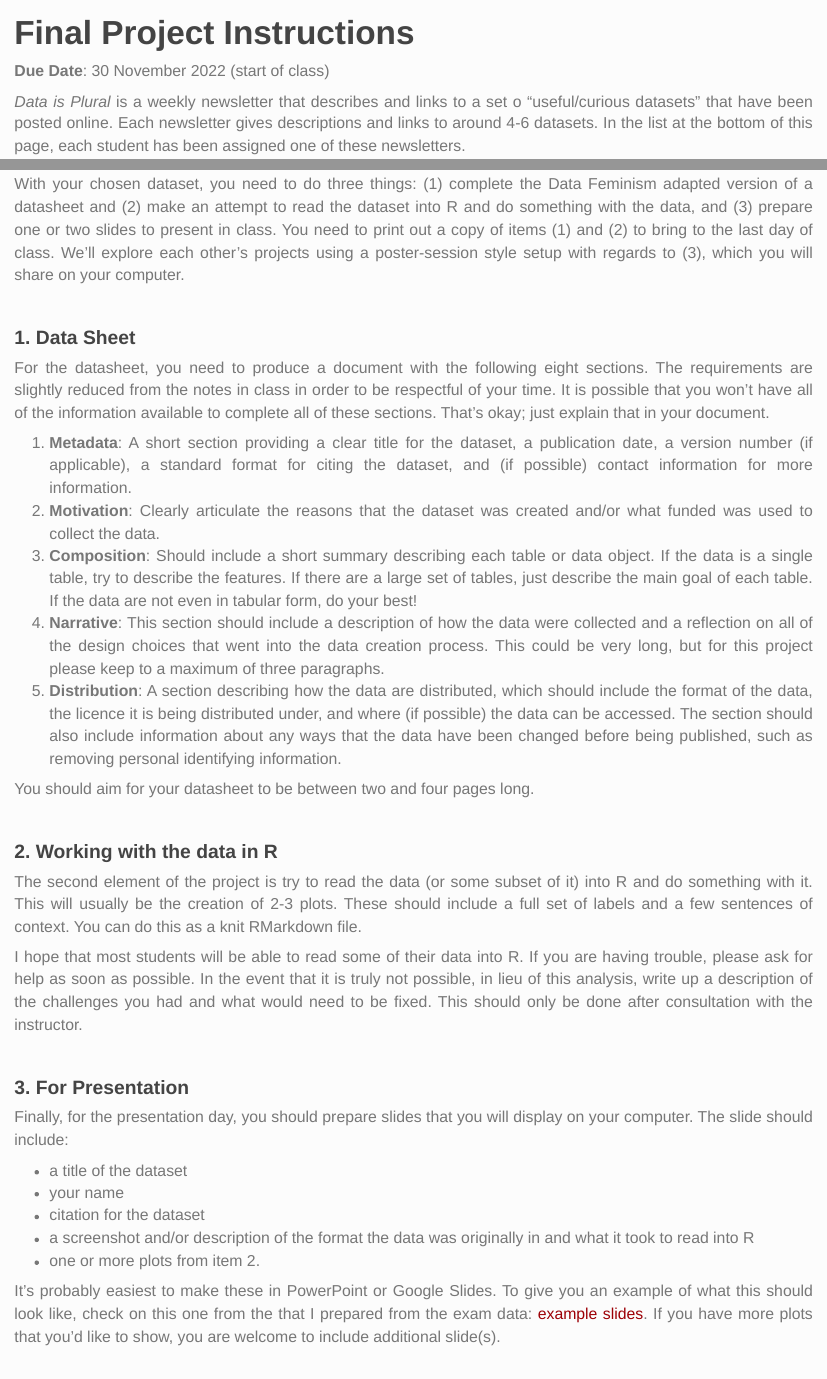
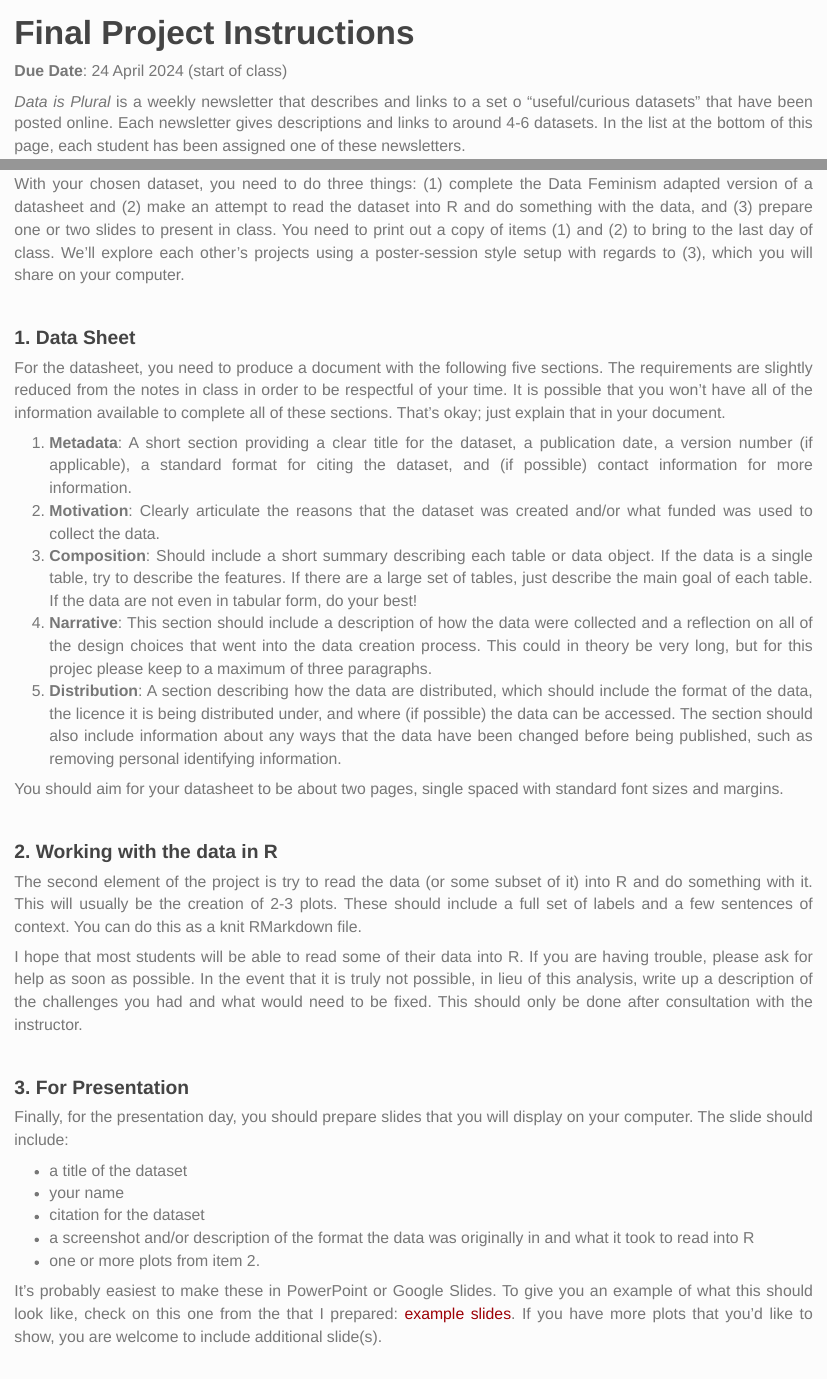
Before and after one commit to statsmaths/dsst289-s24, an R Markdown document (extra/project.Rmd): the page in a window 1100 px wide, from its top, and a second part further down, joined at a grey line. The pictures show the output file extra/project.html that the author committed with the source, opened offline.

Commit message:
auto update

```diff
--- a/extra/project.Rmd
+++ b/extra/project.Rmd
@@ -9,7 +9,7 @@ output:
       after_body: project_links.html
 ---
 
-**Due Date**: 30 November 2022 (start of class)
+**Due Date**: 24 April 2024 (start of class)
 
 *Data is Plural* is a weekly newsletter that describes and links to a set o
 "useful/curious datasets" that have been posted online. Each newsletter gives
@@ -32,7 +32,7 @@ computer.
 
 ## 1. Data Sheet
 
-For the datasheet, you need to produce a document with the following eight
+For the datasheet, you need to produce a document with the following five
 sections. The requirements are slightly reduced from the notes in class in order
 to be respectful of your time. It is possible that you won't have all of the
 information available to complete all of these sections. That's okay; just
@@ -49,15 +49,16 @@ are a large set of tables, just describe the main goal of each table. If the
 data are not even in tabular form, do your best!
 4. **Narrative**: This section should include a description of how the data
 were collected and a reflection on all of the design choices that went into the
-data creation process. This could be very long, but for this project please
-keep to a maximum of three paragraphs.
+data creation process. This could in theory be very long, but for this projec
+please keep to a maximum of three paragraphs.
 5. **Distribution**: A section describing how the data are distributed, which
 should include the format of the data, the licence it is being distributed
 under, and where (if possible) the data can be accessed. The section should
 also include information about any ways that the data have been changed before
 being published, such as removing personal identifying information.
 
-You should aim for your datasheet to be between two and four pages long.
+You should aim for your datasheet to be about two pages, single spaced with
+standard font sizes and margins.
 
 ## 2. Working with the data in R
 
@@ -85,7 +86,7 @@ display on your computer. The slide should include:
 
 It's probably easiest to make these in PowerPoint or Google Slides. To give
 you an example of what this should look like, check on this one from the that
-I prepared from the exam data: [example slides](../pslides/zz_final_project.pdf).
+I prepared: [example slides](../pslides/zz_final_project.pdf).
 If you have more plots that you'd like to show, you are welcome to include
 additional slide(s).
 
```
Also changed, not shown: dev.html, extra/project.html, extra/project_links.html, index.html.
